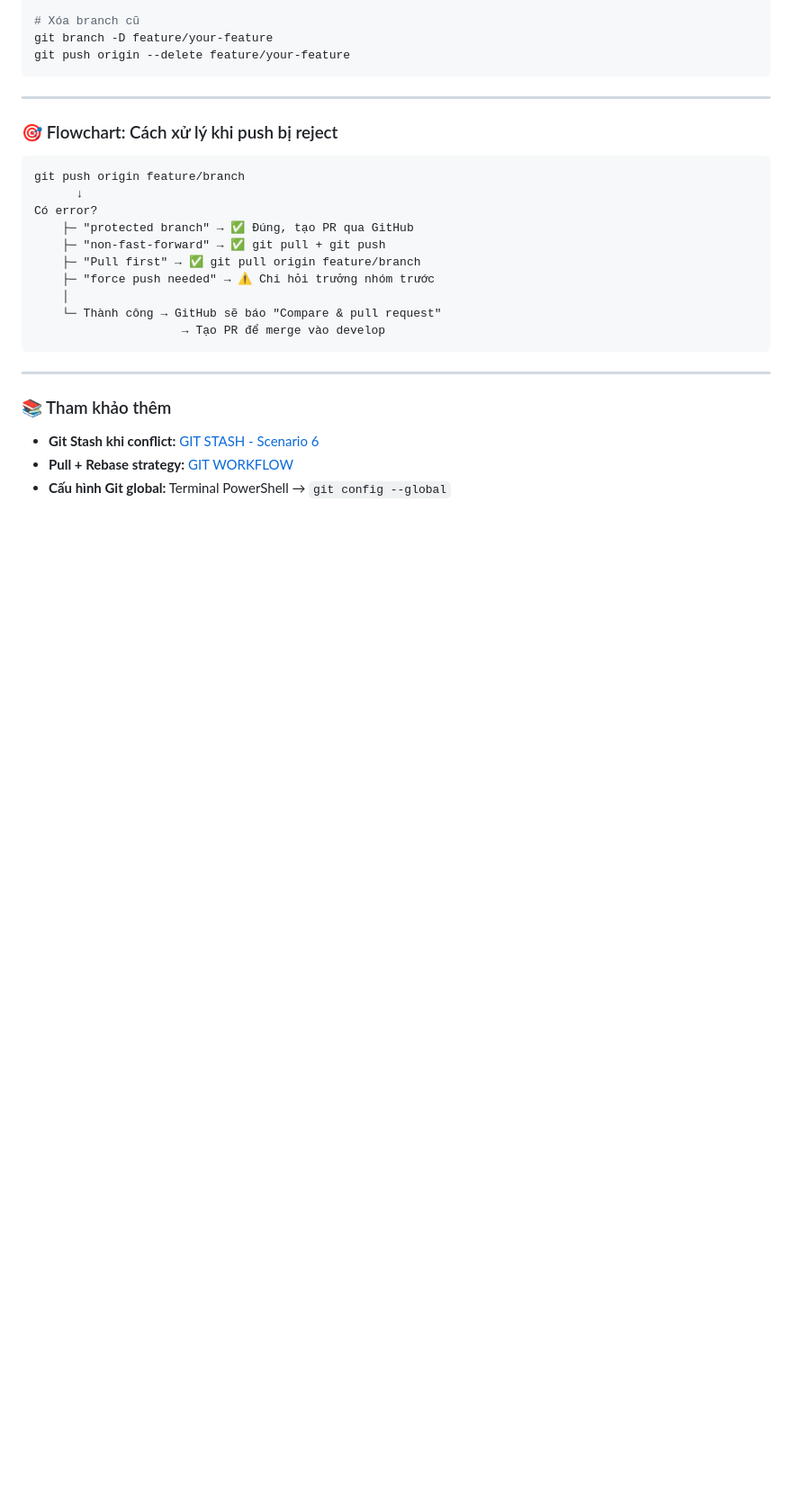
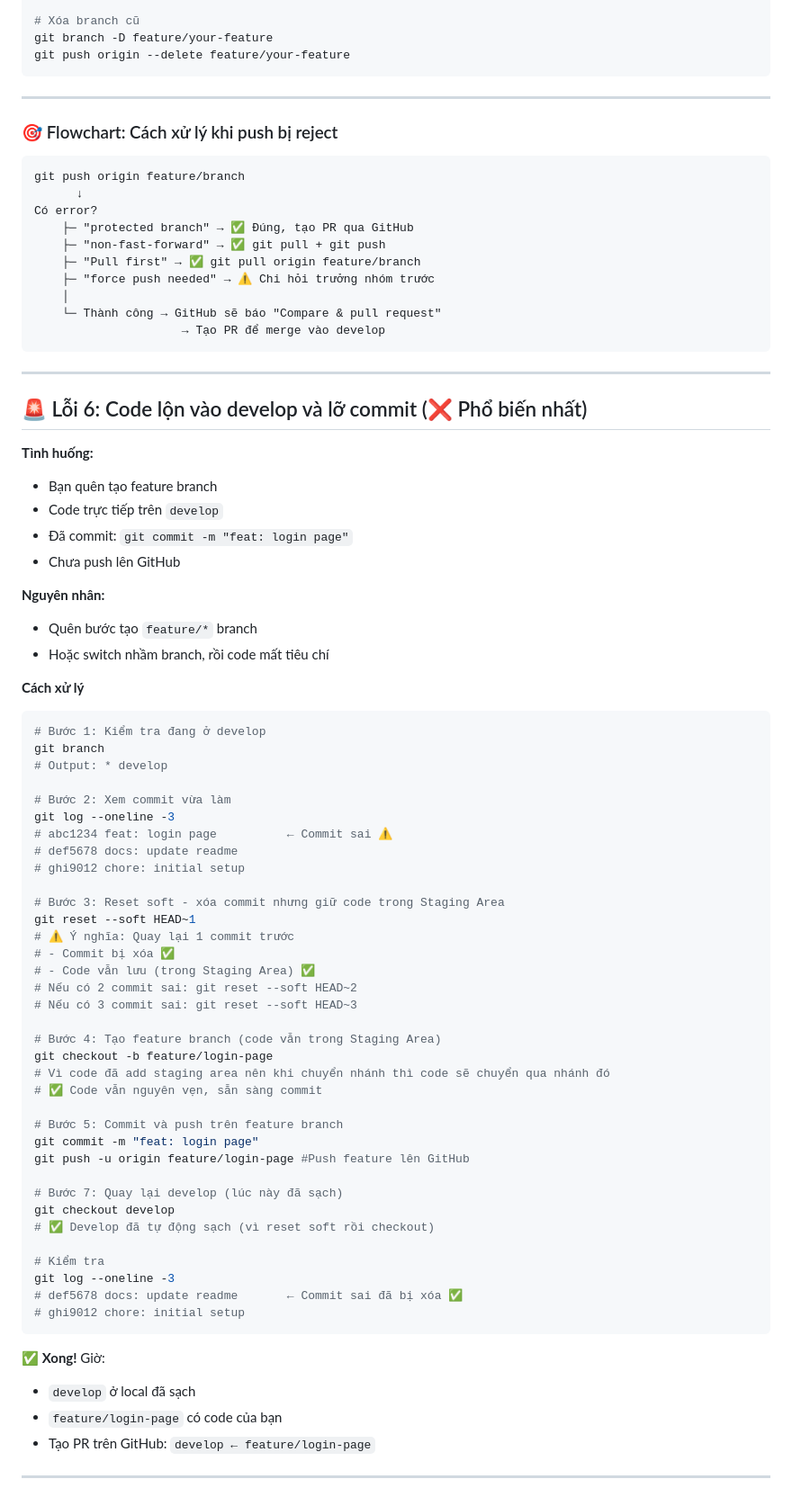
Before and after one commit to do-an-toi-ra-truong/Smart-Industrial-B2B-Marketplace-for-Industrial-Parks, a Markdown page: GitChecklist.md, the part around the change. Shown at 90% size. Rendered like a GitHub page; blank space fills up the shorter version.

Commit message:
docs: add troubleshooting guide for committing directly to develop branch

````diff
--- a/GitChecklist.md
+++ b/GitChecklist.md
@@ -1000,8 +1000,63 @@ Có error?
 
 ---
 
-### 📚 Tham khảo thêm
+## 🚨 Lỗi 6: Code lộn vào develop và lỡ commit (❌ Phổ biến nhất)
 
-- **Git Stash khi conflict:** [GIT STASH - Scenario 6](#scenario-6-stash-conflict)
-- **Pull + Rebase strategy:** [GIT WORKFLOW](#-git-workflow)
-- **Cấu hình Git global:** Terminal PowerShell → `git config --global`
+**Tình huống:**
+
+- Bạn quên tạo feature branch
+- Code trực tiếp trên `develop`
+- Đã commit: `git commit -m "feat: login page"`
+- Chưa push lên GitHub
+
+**Nguyên nhân:**
+
+- Quên bước tạo `feature/*` branch
+- Hoặc switch nhầm branch, rồi code mất tiêu chí
+
+**Cách xử lý**
+
+```bash
+# Bước 1: Kiểm tra đang ở develop
+git branch
+# Output: * develop
+
+# Bước 2: Xem commit vừa làm
+git log --oneline -3
+# abc1234 feat: login page          ← Commit sai ⚠️
+# def5678 docs: update readme
+# ghi9012 chore: initial setup
+
+# Bước 3: Reset soft - xóa commit nhưng giữ code trong Staging Area
+git reset --soft HEAD~1
+# ⚠️ Ý nghĩa: Quay lại 1 commit trước
+# - Commit bị xóa ✅
+# - Code vẫn lưu (trong Staging Area) ✅
+# Nếu có 2 commit sai: git reset --soft HEAD~2
+# Nếu có 3 commit sai: git reset --soft HEAD~3
+
+# Bước 4: Tạo feature branch (code vẫn trong Staging Area)
+git checkout -b feature/login-page
+# Vì code đã add staging area nên khi chuyển nhánh thì code sẽ chuyển qua nhánh đó
+# ✅ Code vẫn nguyên vẹn, sẵn sàng commit
+
+# Bước 5: Commit và push trên feature branch
+git commit -m "feat: login page"
+git push -u origin feature/login-page #Push feature lên GitHub
+
+# Bước 7: Quay lại develop (lúc này đã sạch)
+git checkout develop
+# ✅ Develop đã tự động sạch (vì reset soft rồi checkout)
+
+# Kiểm tra
+git log --oneline -3
+# def5678 docs: update readme       ← Commit sai đã bị xóa ✅
+# ghi9012 chore: initial setup
+```
+
+✅ **Xong!** Giờ:
+- `develop` ở local đã sạch
+- `feature/login-page` có code của bạn
+- Tạo PR trên GitHub: `develop ← feature/login-page`
+
+---
````
